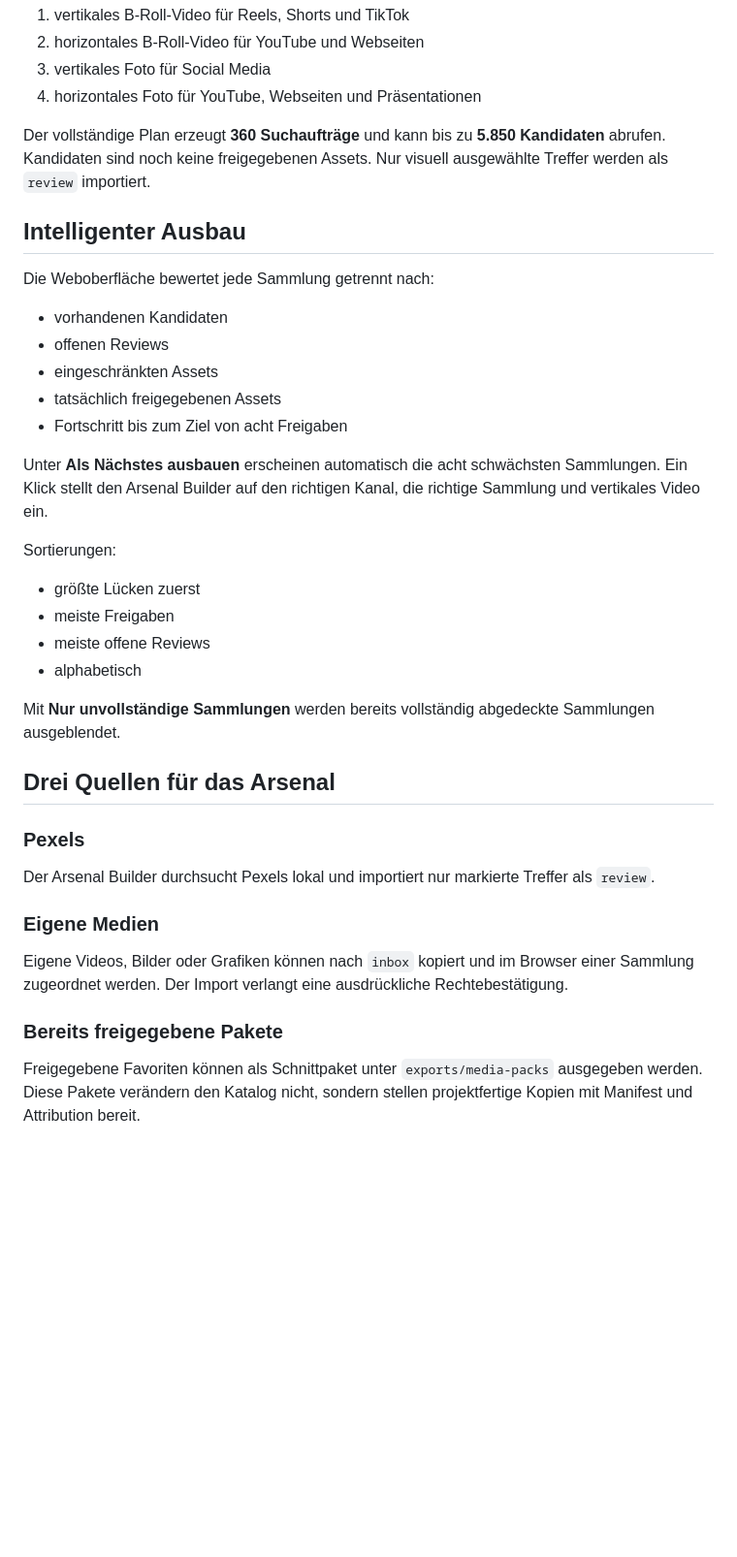
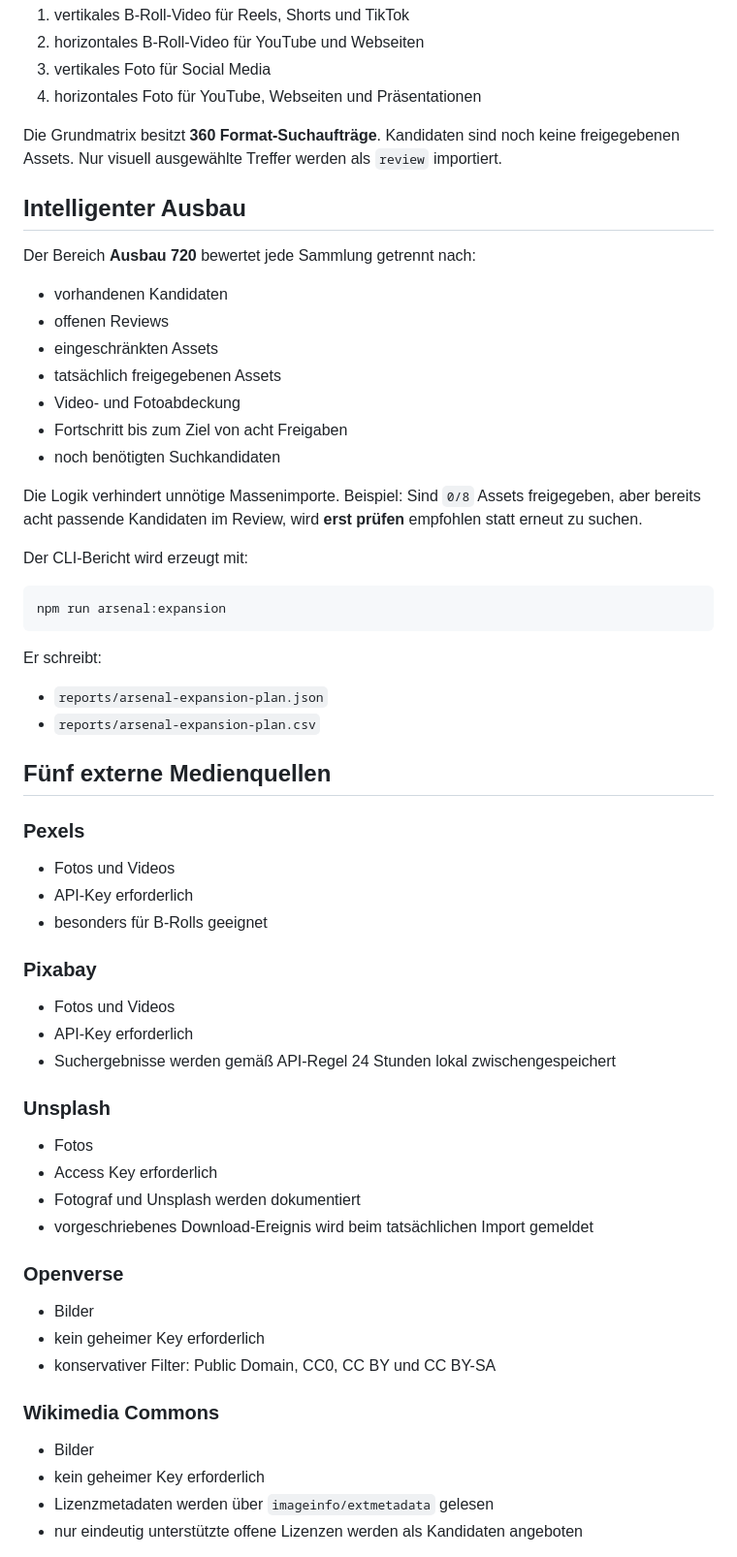
Before and after one commit to memetreza34-ux/Visual-Asset-Hub, a Markdown page: docs/CHANNEL-ARSENAL.md, the part around one of its changes. Shown at 97% size. Rendered like a GitHub page; blank space fills up the shorter version.

Commit message:
docs: update channel arsenal for five providers

````diff
--- a/docs/CHANNEL-ARSENAL.md
+++ b/docs/CHANNEL-ARSENAL.md
@@ -17,39 +17,64 @@ Pro Sammlung sind vier Grundvarianten geplant:
 3. vertikales Foto für Social Media
 4. horizontales Foto für YouTube, Webseiten und Präsentationen
 
-Der vollständige Plan erzeugt **360 Suchaufträge** und kann bis zu **5.850 Kandidaten** abrufen. Kandidaten sind noch keine freigegebenen Assets. Nur visuell ausgewählte Treffer werden als `review` importiert.
+Die Grundmatrix besitzt **360 Format-Suchaufträge**. Kandidaten sind noch keine freigegebenen Assets. Nur visuell ausgewählte Treffer werden als `review` importiert.
 
 ## Intelligenter Ausbau
 
-Die Weboberfläche bewertet jede Sammlung getrennt nach:
+Der Bereich **Ausbau 720** bewertet jede Sammlung getrennt nach:
 
 - vorhandenen Kandidaten
 - offenen Reviews
 - eingeschränkten Assets
 - tatsächlich freigegebenen Assets
+- Video- und Fotoabdeckung
 - Fortschritt bis zum Ziel von acht Freigaben
+- noch benötigten Suchkandidaten
 
-Unter **Als Nächstes ausbauen** erscheinen automatisch die acht schwächsten Sammlungen. Ein Klick stellt den Arsenal Builder auf den richtigen Kanal, die richtige Sammlung und vertikales Video ein.
+Die Logik verhindert unnötige Massenimporte. Beispiel: Sind `0/8` Assets freigegeben, aber bereits acht passende Kandidaten im Review, wird **erst prüfen** empfohlen statt erneut zu suchen.
 
-Sortierungen:
+Der CLI-Bericht wird erzeugt mit:
 
-- größte Lücken zuerst
-- meiste Freigaben
-- meiste offene Reviews
-- alphabetisch
+```bash
+npm run arsenal:expansion
+```
 
-Mit **Nur unvollständige Sammlungen** werden bereits vollständig abgedeckte Sammlungen ausgeblendet.
+Er schreibt:
 
-## Drei Quellen für das Arsenal
+- `reports/arsenal-expansion-plan.json`
+- `reports/arsenal-expansion-plan.csv`
+
+## Fünf externe Medienquellen
 
 ### Pexels
 
-Der Arsenal Builder durchsucht Pexels lokal und importiert nur markierte Treffer als `review`.
+- Fotos und Videos
+- API-Key erforderlich
+- besonders für B-Rolls geeignet
 
-### Eigene Medien
+### Pixabay
 
-Eigene Videos, Bilder oder Grafiken können nach `inbox` kopiert und im Browser einer Sammlung zugeordnet werden. Der Import verlangt eine ausdrückliche Rechtebestätigung.
+- Fotos und Videos
+- API-Key erforderlich
+- Suchergebnisse werden gemäß API-Regel 24 Stunden lokal zwischengespeichert
 
-### Bereits freigegebene Pakete
+### Unsplash
 
-Freigegebene Favoriten können als Schnittpaket unter `exports/media-packs` ausgegeben werden. Diese Pakete verändern den Katalog nicht, sondern stellen projektfertige Kopien mit Manifest und Attribution bereit.
+- Fotos
+- Access Key erforderlich
+- Fotograf und Unsplash werden dokumentiert
+- vorgeschriebenes Download-Ereignis wird beim tatsächlichen Import gemeldet
+
+### Openverse
+
+- Bilder
+- kein geheimer Key erforderlich
+- konservativer Filter: Public Domain, CC0, CC BY und CC BY-SA
+
+### Wikimedia Commons
+
+- Bilder
+- kein geheimer Key erforderlich
+- Lizenzmetadaten werden über `imageinfo/extmetadata` gelesen
+- nur eindeutig unterstützte offene Lizenzen werden als Kandidaten angeboten
+
````
Also changed, not shown: other parts of docs/CHANNEL-ARSENAL.md (+38 -26 lines).
